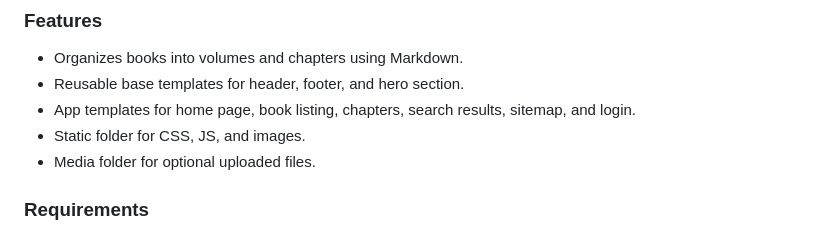
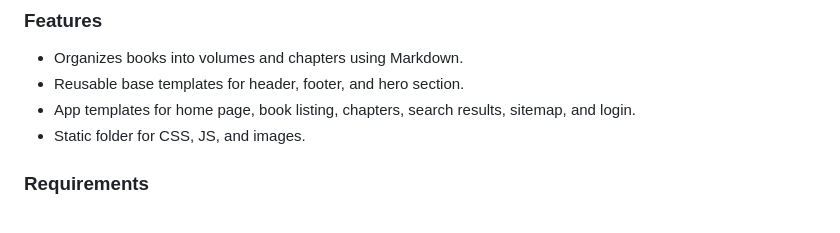
Before and after one commit to padiks/book-library-django, a Markdown page: README.md, the part around the change. Rendered like a GitHub page.

```diff
--- a/README.md
+++ b/README.md
@@ -8,7 +8,6 @@ This is a Django-based Book Library project. It organizes books, volumes, and ch
 - Reusable base templates for header, footer, and hero section.
 - App templates for home page, book listing, chapters, search results, sitemap, and login.
 - Static folder for CSS, JS, and images.
-- Media folder for optional uploaded files.
 
 ### Requirements
 
```
